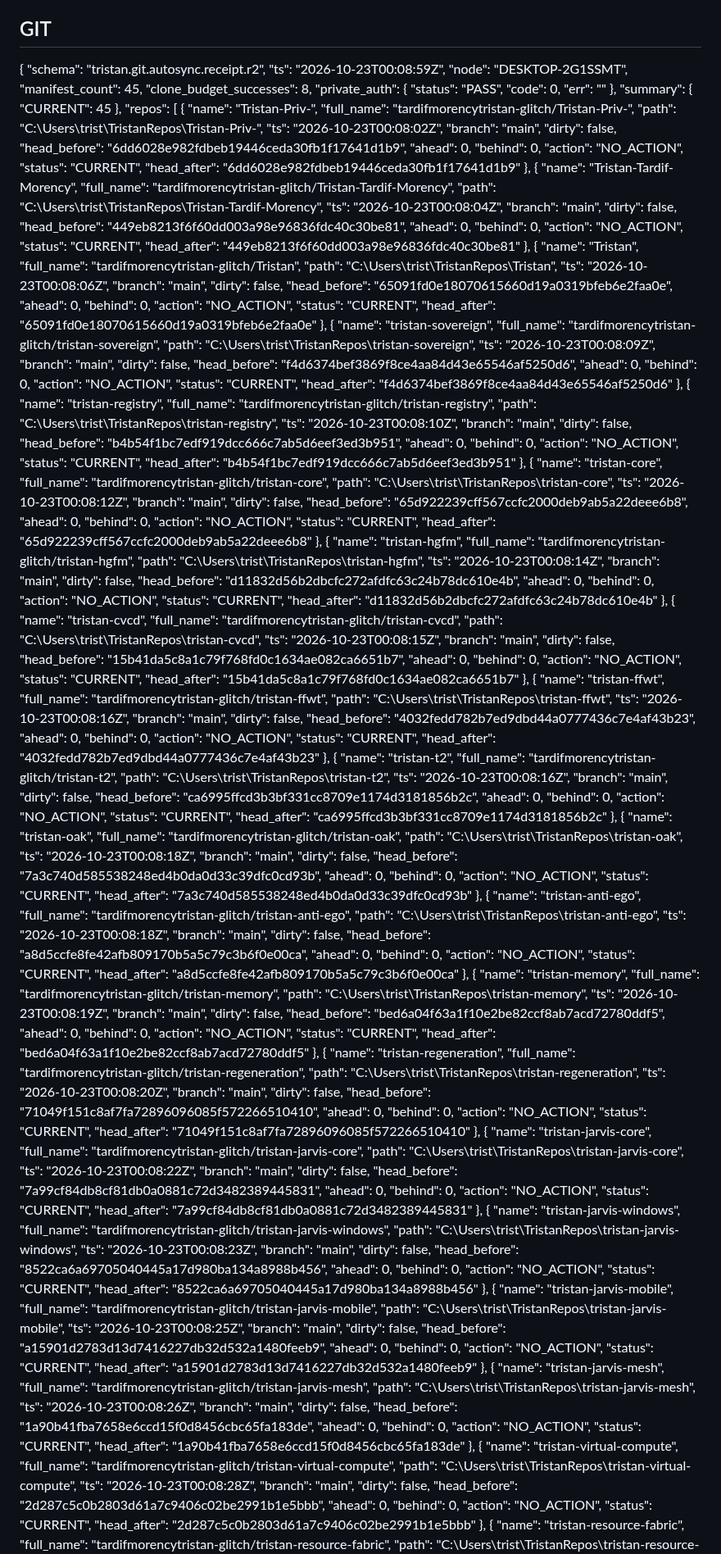
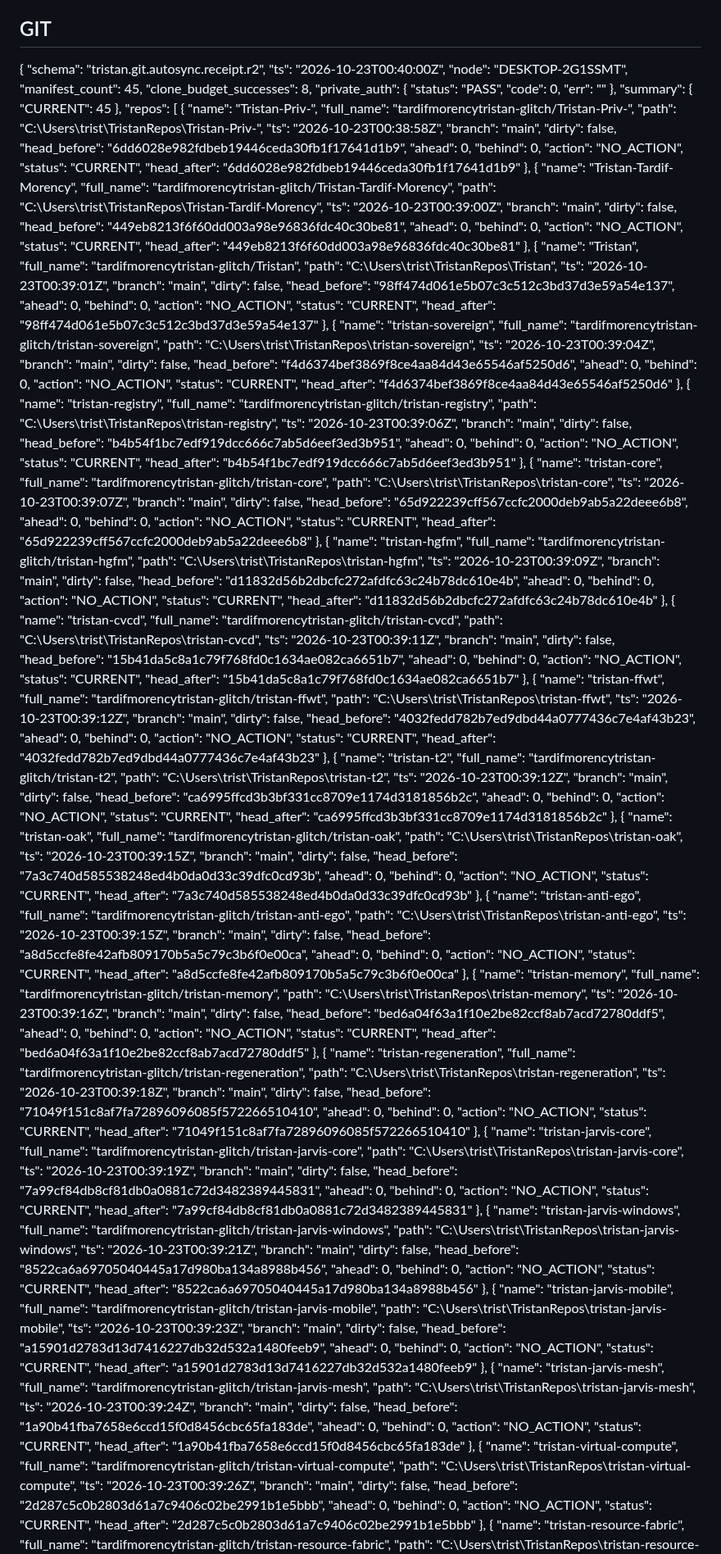
Before and after one commit to tardifmorencytristan-glitch/Tristan, a Markdown page: reports/mutable/OPERATING_STATE.md, the part around one of its changes. Shown at 82% size. Rendered like a GitHub page.

Commit message:
reports(OAK): periodic state

```diff
--- a/reports/mutable/OPERATING_STATE.md
+++ b/reports/mutable/OPERATING_STATE.md
@@ -19,7 +19,7 @@ Generated: 2026-10-22 20:11:03
 
 {
   "schema": "tristan.git.autosync.receipt.r2",
-  "ts": "2026-10-23T00:08:59Z",
+  "ts": "2026-10-23T00:40:00Z",
   "node": "DESKTOP-2G1SSMT",
   "manifest_count": 45,
   "clone_budget_successes": 8,
@@ -36,7 +36,7 @@ Generated: 2026-10-22 20:11:03
       "name": "Tristan-Priv-",
       "full_name": "tardifmorencytristan-glitch/Tristan-Priv-",
       "path": "C:\\Users\\trist\\TristanRepos\\Tristan-Priv-",
-      "ts": "2026-10-23T00:08:02Z",
+      "ts": "2026-10-23T00:38:58Z",
       "branch": "main",
       "dirty": false,
       "head_before": "6dd6028e982fdbeb19446ceda30fb1f17641d1b9",
@@ -50,7 +50,7 @@ Generated: 2026-10-22 20:11:03
       "name": "Tristan-Tardif-Morency",
       "full_name": "tardifmorencytristan-glitch/Tristan-Tardif-Morency",
       "path": "C:\\Users\\trist\\TristanRepos\\Tristan-Tardif-Morency",
-      "ts": "2026-10-23T00:08:04Z",
+      "ts": "2026-10-23T00:39:00Z",
       "branch": "main",
       "dirty": false,
       "head_before": "449eb8213f6f60dd003a98e96836fdc40c30be81",
@@ -64,21 +64,21 @@ Generated: 2026-10-22 20:11:03
       "name": "Tristan",
       "full_name": "tardifmorencytristan-glitch/Tristan",
       "path": "C:\\Users\\trist\\TristanRepos\\Tristan",
-      "ts": "2026-10-23T00:08:06Z",
+      "ts": "2026-10-23T00:39:01Z",
       "branch": "main",
       "dirty": false,
-      "head_before": "65091fd0e18070615660d19a0319bfeb6e2faa0e",
+      "head_before": "98ff474d061e5b07c3c512c3bd37d3e59a54e137",
       "ahead": 0,
       "behind": 0,
       "action": "NO_ACTION",
       "status": "CURRENT",
-      "head_after": "65091fd0e18070615660d19a0319bfeb6e2faa0e"
+      "head_after": "98ff474d061e5b07c3c512c3bd37d3e59a54e137"
     },
     {
       "name": "tristan-sovereign",
       "full_name": "tardifmorencytristan-glitch/tristan-sovereign",
       "path": "C:\\Users\\trist\\TristanRepos\\tristan-sovereign",
-      "ts": "2026-10-23T00:08:09Z",
+      "ts": "2026-10-23T00:39:04Z",
       "branch": "main",
       "dirty": false,
       "head_before": "f4d6374bef3869f8ce4aa84d43e65546af5250d6",
@@ -92,7 +92,7 @@ Generated: 2026-10-22 20:11:03
       "name": "tristan-registry",
       "full_name": "tardifmorencytristan-glitch/tristan-registry",
       "path": "C:\\Users\\trist\\TristanRepos\\tristan-registry",
-      "ts": "2026-10-23T00:08:10Z",
+      "ts": "2026-10-23T00:39:06Z",
       "branch": "main",
       "dirty": false,
       "head_before": "b4b54f1bc7edf919dcc666c7ab5d6eef3ed3b951",
@@ -106,7 +106,7 @@ Generated: 2026-10-22 20:11:03
       "name": "tristan-core",
       "full_name": "tardifmorencytristan-glitch/tristan-core",
       "path": "C:\\Users\\trist\\TristanRepos\\tristan-core",
-      "ts": "2026-10-23T00:08:12Z",
+      "ts": "2026-10-23T00:39:07Z",
       "branch": "main",
       "dirty": false,
       "head_before": "65d922239cff567ccfc2000deb9ab5a22deee6b8",
@@ -120,7 +120,7 @@ Generated: 2026-10-22 20:11:03
       "name": "tristan-hgfm",
       "full_name": "tardifmorencytristan-glitch/tristan-hgfm",
       "path": "C:\\Users\\trist\\TristanRepos\\tristan-hgfm",
-      "ts": "2026-10-23T00:08:14Z",
+      "ts": "2026-10-23T00:39:09Z",
       "branch": "main",
       "dirty": false,
       "head_before": "d11832d56b2dbcfc272afdfc63c24b78dc610e4b",
@@ -134,7 +134,7 @@ Generated: 2026-10-22 20:11:03
       "name": "tristan-cvcd",
       "full_name": "tardifmorencytristan-glitch/tristan-cvcd",
       "path": "C:\\Users\\trist\\TristanRepos\\tristan-cvcd",
-      "ts": "2026-10-23T00:08:15Z",
+      "ts": "2026-10-23T00:39:11Z",
       "branch": "main",
       "dirty": false,
       "head_before": "15b41da5c8a1c79f768fd0c1634ae082ca6651b7",
@@ -148,7 +148,7 @@ Generated: 2026-10-22 20:11:03
       "name": "tristan-ffwt",
       "full_name": "tardifmorencytristan-glitch/tristan-ffwt",
       "path": "C:\\Users\\trist\\TristanRepos\\tristan-ffwt",
-      "ts": "2026-10-23T00:08:16Z",
+      "ts": "2026-10-23T00:39:12Z",
       "branch": "main",
       "dirty": false,
       "head_before": "4032fedd782b7ed9dbd44a0777436c7e4af43b23",
@@ -162,7 +162,7 @@ Generated: 2026-10-22 20:11:03
       "name": "tristan-t2",
       "full_name": "tardifmorencytristan-glitch/tristan-t2",
       "path": "C:\\Users\\trist\\TristanRepos\\tristan-t2",
-      "ts": "2026-10-23T00:08:16Z",
+      "ts": "2026-10-23T00:39:12Z",
       "branch": "main",
       "dirty": false,
       "head_before": "ca6995ffcd3b3bf331cc8709e1174d3181856b2c",
@@ -176,7 +176,7 @@ Generated: 2026-10-22 20:11:03
       "name": "tristan-oak",
       "full_name": "tardifmorencytristan-glitch/tristan-oak",
       "path": "C:\\Users\\trist\\TristanRepos\\tristan-oak",
-      "ts": "2026-10-23T00:08:18Z",
+      "ts": "2026-10-23T00:39:15Z",
       "branch": "main",
       "dirty": false,
       "head_before": "7a3c740d585538248ed4b0da0d33c39dfc0cd93b",
@@ -190,7 +190,7 @@ Generated: 2026-10-22 20:11:03
       "name": "tristan-anti-ego",
       "full_name": "tardifmorencytristan-glitch/tristan-anti-ego",
       "path": "C:\\Users\\trist\\TristanRepos\\tristan-anti-ego",
-      "ts": "2026-10-23T00:08:18Z",
+      "ts": "2026-10-23T00:39:15Z",
       "branch": "main",
       "dirty": false,
       "head_before": "a8d5ccfe8fe42afb809170b5a5c79c3b6f0e00ca",
@@ -204,7 +204,7 @@ Generated: 2026-10-22 20:11:03
       "name": "tristan-memory",
       "full_name": "tardifmorencytristan-glitch/tristan-memory",
       "path": "C:\\Users\\trist\\TristanRepos\\tristan-memory",
-      "ts": "2026-10-23T00:08:19Z",
+      "ts": "2026-10-23T00:39:16Z",
       "branch": "main",
       "dirty": false,
       "head_before": "bed6a04f63a1f10e2be82ccf8ab7acd72780ddf5",
@@ -218,7 +218,7 @@ Generated: 2026-10-22 20:11:03
       "name": "tristan-regeneration",
       "full_name": "tardifmorencytristan-glitch/tristan-regeneration",
       "path": "C:\\Users\\trist\\TristanRepos\\tristan-regeneration",
-      "ts": "2026-10-23T00:08:20Z",
+      "ts": "2026-10-23T00:39:18Z",
       "branch": "main",
       "dirty": false,
       "head_before": "71049f151c8af7fa72896096085f572266510410",
@@ -232,7 +232,7 @@ Generated: 2026-10-22 20:11:03
       "name": "tristan-jarvis-core",
       "full_name": "tardifmorencytristan-glitch/tristan-jarvis-core",
       "path": "C:\\Users\\trist\\TristanRepos\\tristan-jarvis-core",
-      "ts": "2026-10-23T00:08:22Z",
+      "ts": "2026-10-23T00:39:19Z",
       "branch": "main",
       "dirty": false,
       "head_before": "7a99cf84db8cf81db0a0881c72d3482389445831",
@@ -246,7 +246,7 @@ Generated: 2026-10-22 20:11:03
       "name": "tristan-jarvis-windows",
       "full_name": "tardifmorencytristan-glitch/tristan-jarvis-windows",
       "path": "C:\\Users\\trist\\TristanRepos\\tristan-jarvis-windows",
-      "ts": "2026-10-23T00:08:23Z",
+      "ts": "2026-10-23T00:39:21Z",
       "branch": "main",
       "dirty": false,
       "head_before": "8522ca6a69705040445a17d980ba134a8988b456",
@@ -260,7 +260,7 @@ Generated: 2026-10-22 20:11:03
       "name": "tristan-jarvis-mobile",
       "full_name": "tardifmorencytristan-glitch/tristan-jarvis-mobile",
       "path": "C:\\Users\\trist\\TristanRepos\\tristan-jarvis-mobile",
-      "ts": "2026-10-23T00:08:25Z",
+      "ts": "2026-10-23T00:39:23Z",
       "branch": "main",
       "dirty": false,
       "head_before": "a15901d2783d13d7416227db32d532a1480feeb9",
@@ -274,7 +274,7 @@ Generated: 2026-10-22 20:11:03
       "name": "tristan-jarvis-mesh",
       "full_name": "tardifmorencytristan-glitch/tristan-jarvis-mesh",
       "path": "C:\\Users\\trist\\TristanRepos\\tristan-jarvis-mesh",
-      "ts": "2026-10-23T00:08:26Z",
+      "ts": "2026-10-23T00:39:24Z",
       "branch": "main",
       "dirty": false,
       "head_before": "1a90b41fba7658e6ccd15f0d8456cbc65fa183de",
@@ -288,7 +288,7 @@ Generated: 2026-10-22 20:11:03
       "name": "tristan-virtual-compute",
       "full_name": "tardifmorencytristan-glitch/tristan-virtual-compute",
       "path": "C:\\Users\\trist\\TristanRepos\\tristan-virtual-compute",
-      "ts": "2026-10-23T00:08:28Z",
+      "ts": "2026-10-23T00:39:26Z",
       "branch": "main",
       "dirty": false,
       "head_before": "2d287c5c0b2803d61a7c9406c02be2991b1e5bbb",
```
Also changed, not shown: other parts of reports/mutable/OPERATING_STATE.md (+36 -36 lines).
